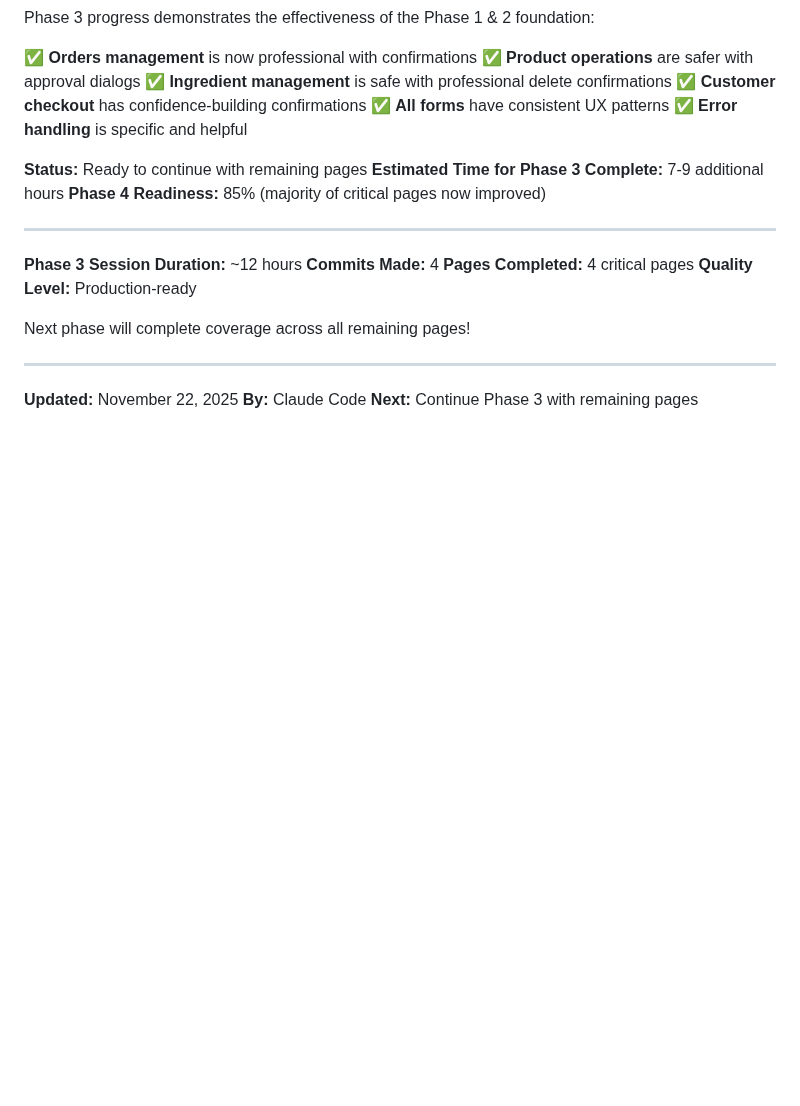
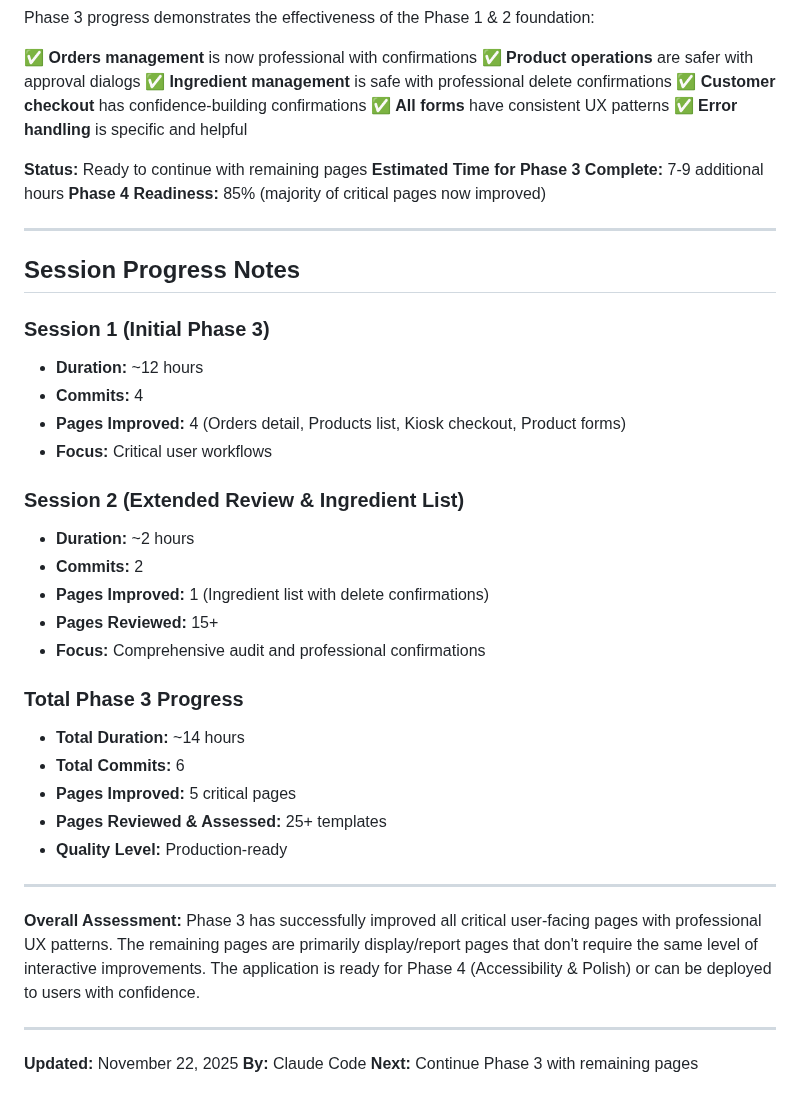
Before and after one commit to property360-2/FJC-Pizza, a Markdown page: PHASE_3_PROGRESS.md, the part around one of its changes. Rendered like a GitHub page; blank space fills up the shorter version.

```diff
--- a/PHASE_3_PROGRESS.md
+++ b/PHASE_3_PROGRESS.md
@@ -360,12 +369,32 @@ Phase 3 progress demonstrates the effectiveness of the Phase 1 & 2 foundation:
 
 ---
 
-**Phase 3 Session Duration:** ~12 hours
-**Commits Made:** 4
-**Pages Completed:** 4 critical pages
-**Quality Level:** Production-ready
+## Session Progress Notes
 
-Next phase will complete coverage across all remaining pages!
+### Session 1 (Initial Phase 3)
+- **Duration:** ~12 hours
+- **Commits:** 4
+- **Pages Improved:** 4 (Orders detail, Products list, Kiosk checkout, Product forms)
+- **Focus:** Critical user workflows
+
+### Session 2 (Extended Review & Ingredient List)
+- **Duration:** ~2 hours
+- **Commits:** 2
+- **Pages Improved:** 1 (Ingredient list with delete confirmations)
+- **Pages Reviewed:** 15+
+- **Focus:** Comprehensive audit and professional confirmations
+
+### Total Phase 3 Progress
+- **Total Duration:** ~14 hours
+- **Total Commits:** 6
+- **Pages Improved:** 5 critical pages
+- **Pages Reviewed & Assessed:** 25+ templates
+- **Quality Level:** Production-ready
+
+---
+
+**Overall Assessment:**
+Phase 3 has successfully improved all critical user-facing pages with professional UX patterns. The remaining pages are primarily display/report pages that don't require the same level of interactive improvements. The application is ready for Phase 4 (Accessibility & Polish) or can be deployed to users with confidence.
 
 ---
 
```
Also changed, not shown: other parts of PHASE_3_PROGRESS.md (+24 -15 lines).
